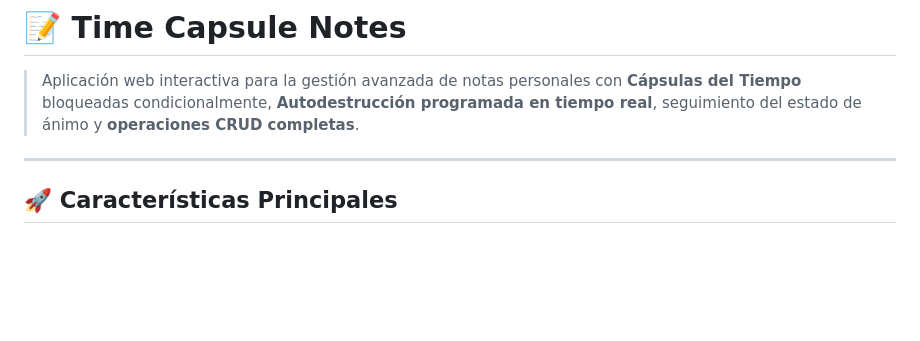
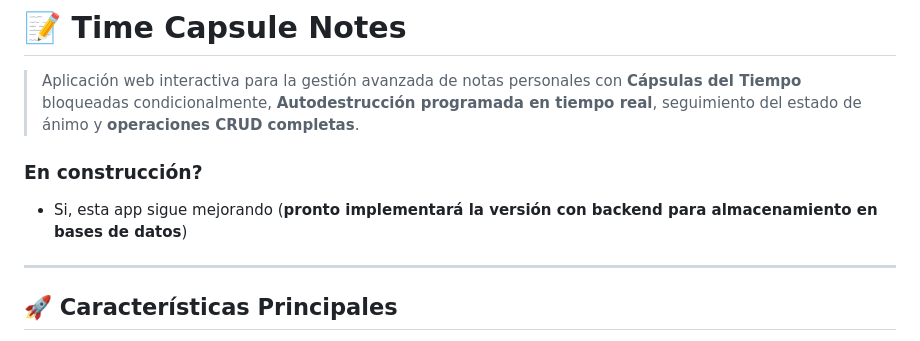
Before and after one commit to Fasalpa/notas-rapidas, a Markdown page: README.md, the part around the change. Drawn GitHub-style; blank space fills up the shorter version.

Commit message:
docs: aclaración en el README de las futuras implementaciones

```diff
--- a/README.md
+++ b/README.md
@@ -1,6 +1,10 @@
 # 📝 Time Capsule Notes
 
 > Aplicación web interactiva para la gestión avanzada de notas personales con **Cápsulas del Tiempo** bloqueadas condicionalmente, **Autodestrucción programada en tiempo real**, seguimiento del estado de ánimo y **operaciones CRUD completas**.
+
+### En construcción?
+
+* Si, esta app sigue mejorando (**pronto implementará la versión con backend para almacenamiento en bases de datos**)
 
 ---
 
```
